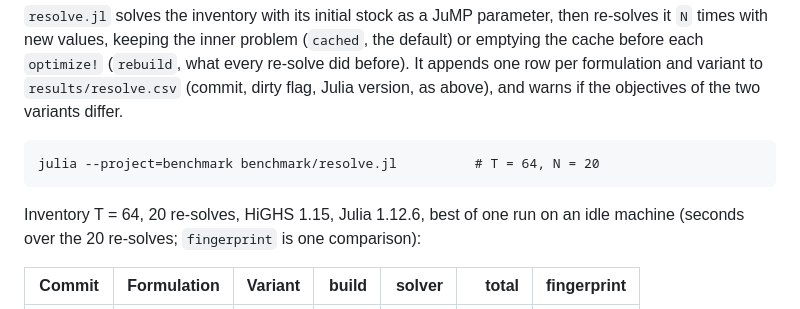
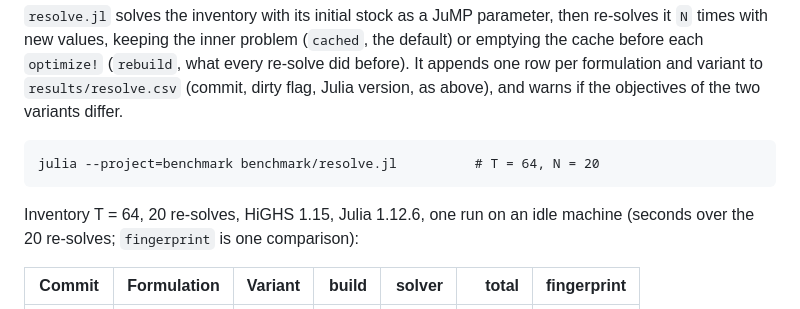
Before and after one commit to bfpc/LinearDecisionRules.jl, a Markdown page: benchmark/README.md, the part around the change. GitHub-like rendering.

Commit message:
Benchmark README: the re-solve timing is one run
Co-Authored-By: Claude Opus 5.5 <noreply@anthropic.com>

````diff
--- a/benchmark/README.md
+++ b/benchmark/README.md
@@ -68,7 +68,7 @@ and warns if the objectives of the two variants differ.
 julia --project=benchmark benchmark/resolve.jl          # T = 64, N = 20
 ```
 
-Inventory T = 64, 20 re-solves, HiGHS 1.15, Julia 1.12.6, best of one run on an idle machine
+Inventory T = 64, 20 re-solves, HiGHS 1.15, Julia 1.12.6, one run on an idle machine
 (seconds over the 20 re-solves; `fingerprint` is one comparison):
 
 | Commit | Formulation | Variant | build | solver | total | fingerprint |
````
